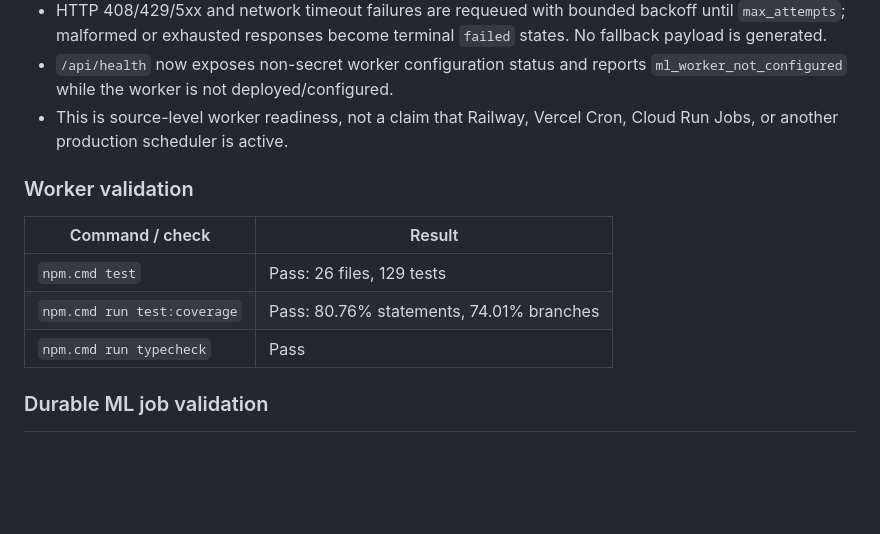
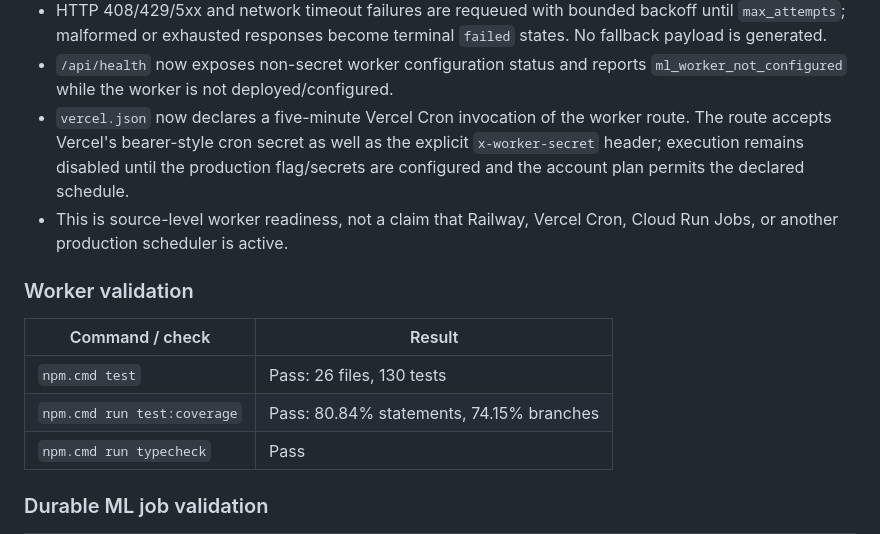
Before and after one commit to markjlomoljo-hash/ATV3-APP-BUILD-V.0, a Markdown page: docs/execution/BUILD_EVIDENCE_REPORT.md, the part around the change. GitHub-like rendering; blank space fills up the shorter version.

Commit message:
docs(evidence): record cron trigger boundary

```diff
--- a/docs/execution/BUILD_EVIDENCE_REPORT.md
+++ b/docs/execution/BUILD_EVIDENCE_REPORT.md
@@ -251,6 +251,11 @@ direct prediction against the still-placeholder Cloud Run service:
   terminal `failed` states. No fallback payload is generated.
 - `/api/health` now exposes non-secret worker configuration status and reports
   `ml_worker_not_configured` while the worker is not deployed/configured.
+- `vercel.json` now declares a five-minute Vercel Cron invocation of the
+  worker route. The route accepts Vercel's bearer-style cron secret as well as
+  the explicit `x-worker-secret` header; execution remains disabled until the
+  production flag/secrets are configured and the account plan permits the
+  declared schedule.
 - This is source-level worker readiness, not a claim that Railway, Vercel Cron,
   Cloud Run Jobs, or another production scheduler is active.
 
@@ -258,8 +263,8 @@ direct prediction against the still-placeholder Cloud Run service:
 
 | Command / check | Result |
 |---|---|
-| `npm.cmd test` | Pass: 26 files, 129 tests |
-| `npm.cmd run test:coverage` | Pass: 80.76% statements, 74.01% branches |
+| `npm.cmd test` | Pass: 26 files, 130 tests |
+| `npm.cmd run test:coverage` | Pass: 80.84% statements, 74.15% branches |
 | `npm.cmd run typecheck` | Pass |
 
 ### Durable ML job validation
```
Also changed, not shown: docs/execution/APP_COMPLETION_ESTIMATE.md (+4 -3 lines).
